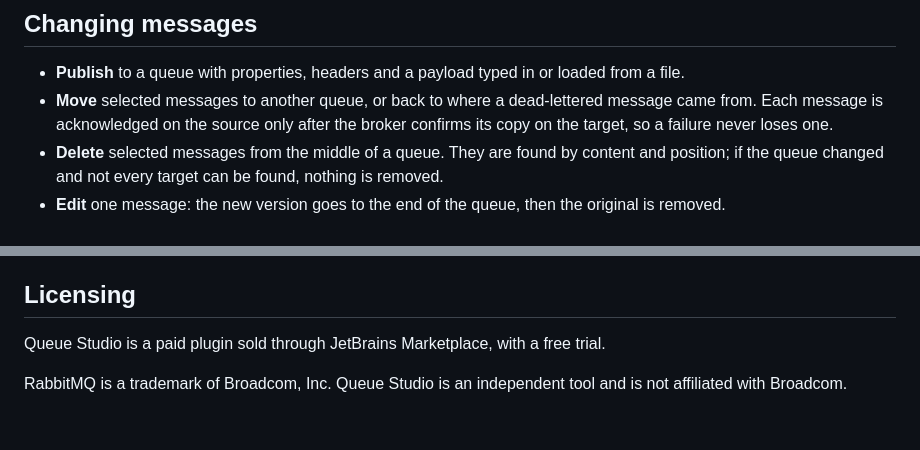
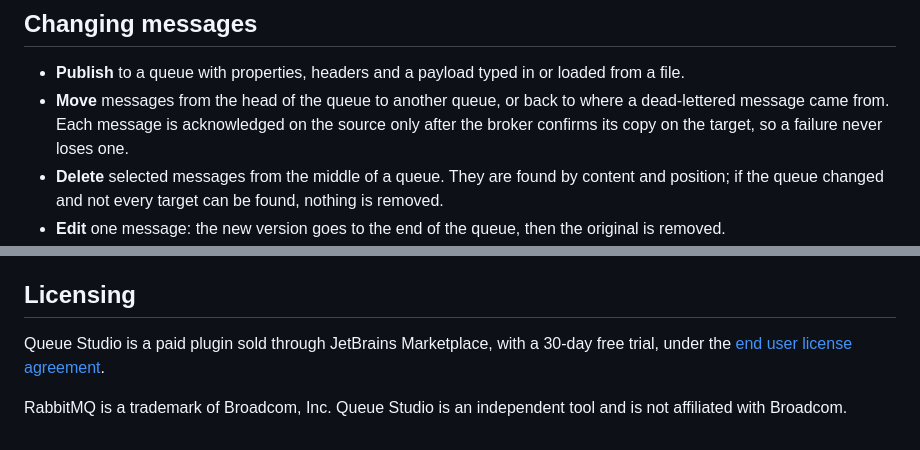
Before and after one commit to drbenzin/queue-studio-docs, a Markdown page: README.md, 2 parts joined by grey strips. GitHub-like rendering.

Commit message:
End user license agreement; move takes messages from the head

```diff
--- a/README.md
+++ b/README.md
@@ -64,7 +64,7 @@ JSON, as text otherwise; binary and non-UTF-8 content is shown as base64 with a
 ## Changing messages
 
 - **Publish** to a queue with properties, headers and a payload typed in or loaded from a file.
-- **Move** selected messages to another queue, or back to where a dead-lettered message came from. Each message is
+- **Move** messages from the head of the queue to another queue, or back to where a dead-lettered message came from. Each message is
   acknowledged on the source only after the broker confirms its copy on the target, so a failure never loses one.
 - **Delete** selected messages from the middle of a queue. They are found by content and position; if the queue changed
   and not every target can be found, nothing is removed.
@@ -100,6 +100,6 @@ IDE password safe.
 
 ## Licensing
 
-Queue Studio is a paid plugin sold through JetBrains Marketplace, with a free trial.
+Queue Studio is a paid plugin sold through JetBrains Marketplace, with a 30-day free trial, under the [end user license agreement](EULA.md).
 
 RabbitMQ is a trademark of Broadcom, Inc. Queue Studio is an independent tool and is not affiliated with Broadcom.
```
Also changed, not shown: EULA.md (added, +20 -0 lines).
